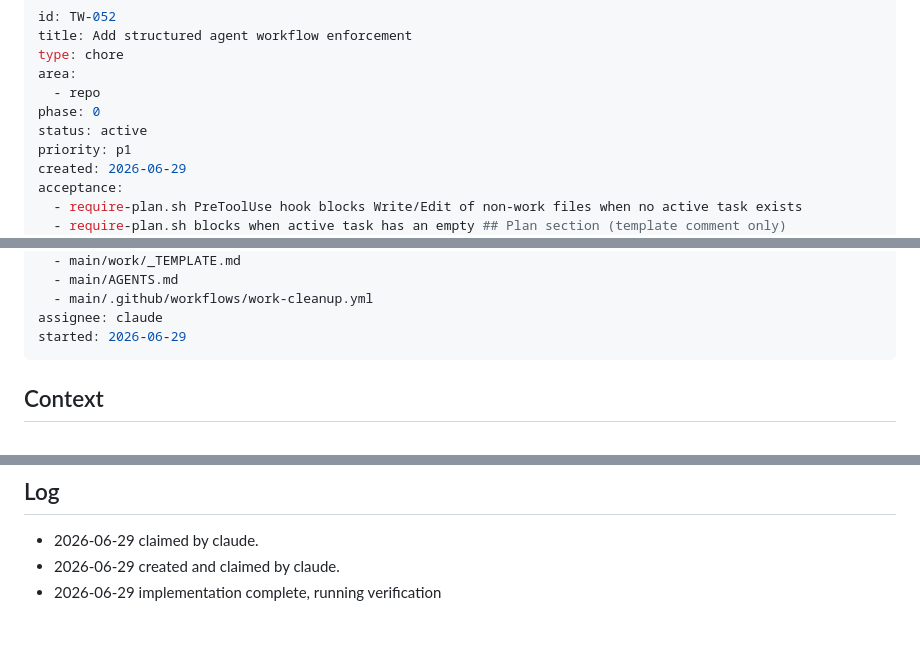
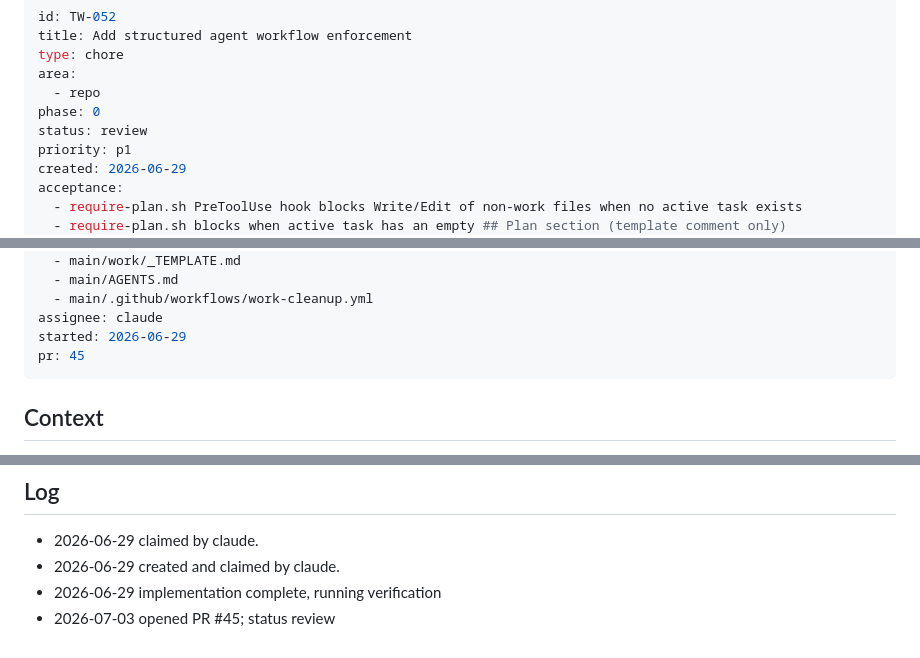
Before and after one commit to threadwick-hq/threadwick, a Markdown page: work/TW-052-add-structured-agent-workflow-enforcement.md, 3 parts joined by grey strips. Drawn GitHub-style.

Commit message:
docs(work): mark TW-052 review with PR #45
Refs TW-052

Co-Authored-By: Claude Fable 5 <noreply@anthropic.com>

```diff
--- a/work/TW-052-add-structured-agent-workflow-enforcement.md
+++ b/work/TW-052-add-structured-agent-workflow-enforcement.md
@@ -5,7 +5,7 @@ type: chore
 area:
   - repo
 phase: 0
-status: active
+status: review
 priority: p1
 created: 2026-06-29
 acceptance:
@@ -36,6 +36,7 @@ links:
   - main/.github/workflows/work-cleanup.yml
 assignee: claude
 started: 2026-06-29
+pr: 45
 ---
 ## Context
 
@@ -103,3 +104,4 @@ Reviewed by /code-review ultra. No blocking issues found. All acceptance criteri
 - 2026-06-29 claimed by claude.
 - 2026-06-29 created and claimed by claude.
 - 2026-06-29 implementation complete, running verification
+- 2026-07-03 opened PR #45; status review
```
Also changed, not shown: work/INDEX.md (+2 -2 lines).
